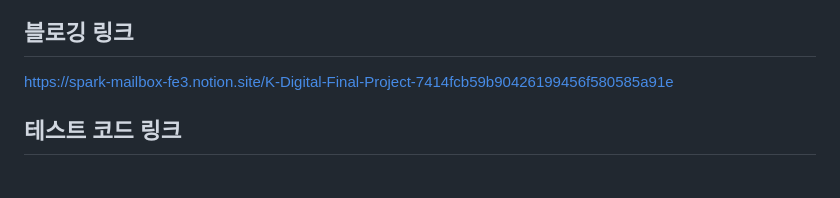
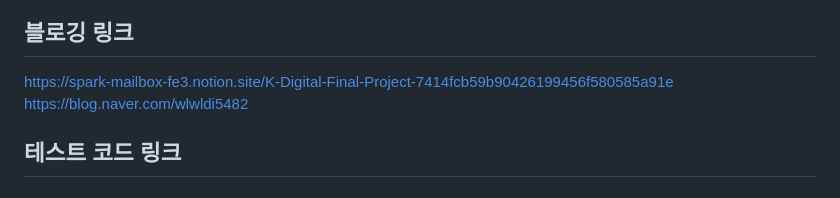
Before and after one commit to WhyAreYouSoMad/sporting_app, a Markdown page: README.md, the part around the change. Drawn GitHub-style.

Commit message:
README.md 블로깅 주소 수정

```diff
--- a/README.md
+++ b/README.md
@@ -145,6 +145,8 @@ https://nomadhuns.atlassian.net/jira/software/projects/GFP/boards/1/roadmap
 
 ## 블로깅 링크
 https://spark-mailbox-fe3.notion.site/K-Digital-Final-Project-7414fcb59b90426199456f580585a91e
+https://blog.naver.com/wlwldi5482
+
 
 ## 테스트 코드 링크
 ### 카카오 OAuth
```
